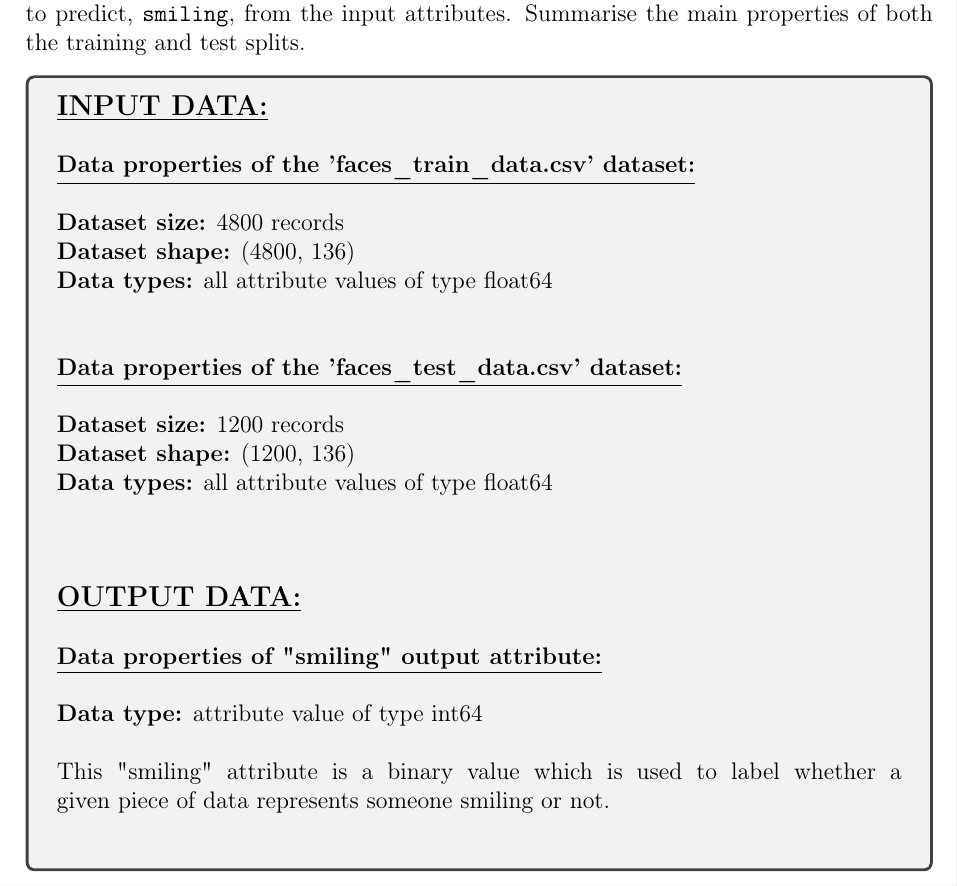
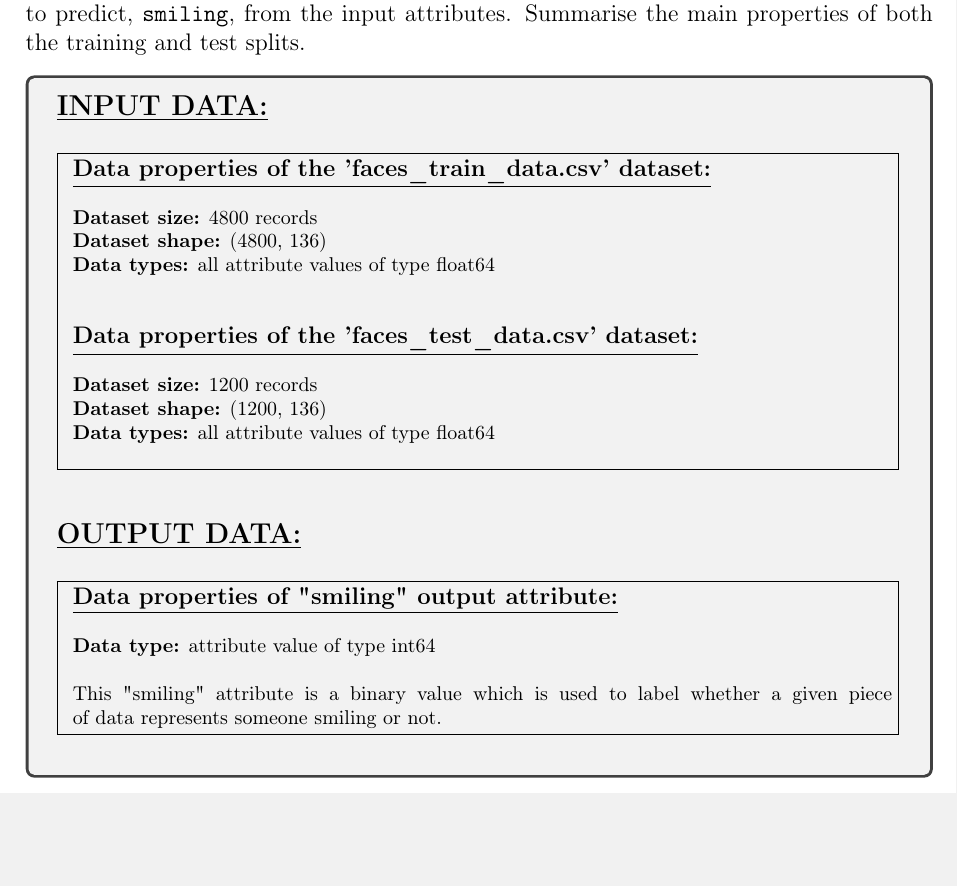
Before and after one commit to hwixley/IAML-cwk1, a LaTeX problem sheet (INFR10069-2020-CW1/Assignment_1.tex): part of page 13 of 22, cut so that both start at the same text, the shorter picture padded with empty space. Compiled offline with pdfLaTeX.

Commit message:
upd innit

```diff
--- a/INFR10069-2020-CW1/Assignment_1.tex
+++ b/INFR10069-2020-CW1/Assignment_1.tex
@@ -433,34 +433,43 @@ Summarise the main properties of both the training and test splits.
 }
 
 
-\begin{answerbox}{34em}
+\begin{answerbox}{30em}
 \large{\textbf{\underline{INPUT DATA:}}}\\
 \\
-\normalsize{\textbf{\underline{Data properties of the 'faces\_train\_data.csv' dataset:}}\\
+\fbox{
+\parbox{30em}{
+\normalsize{\textbf{\underline{Data properties of the 'faces\_train\_data.csv' dataset:}}}\\
 \\
+\footnotesize{
 \textbf{Dataset size:} 4800 records\\
 \textbf{Dataset shape:} (4800, 136)\\
 \textbf{Data types:} all attribute values of type float64\\
 }
 \\
 \\
-\normalsize{\textbf{\underline{Data properties of the 'faces\_test\_data.csv' dataset:}}\\
+\normalsize{\textbf{\underline{Data properties of the 'faces\_test\_data.csv' dataset:}}}\\
 \\
+\footnotesize{
 \textbf{Dataset size:} 1200 records\\
 \textbf{Dataset shape:} (1200, 136)\\
 \textbf{Data types:} all attribute values of type float64\\
 }
+}}
 \\
 \\
 \\
 \large{\textbf{\underline{OUTPUT DATA:}}}\\
 \\
-\normalsize{\textbf{\underline{Data properties of "smiling" output attribute:}}\\
+\fbox{
+\parbox{30em}{
+\normalsize{\textbf{\underline{Data properties of "smiling" output attribute:}}}\\
 \\
+\footnotesize{
 \textbf{Data type:} attribute value of type int64\\
 \\
 This "smiling" attribute is a binary value which is used to label whether a given piece of data represents someone smiling or not.
 }
+}}
 \end{answerbox}
 
 
```
Also changed, not shown: INFR10069-2020-CW1/Assignment_1.pdf, 1 other file.
